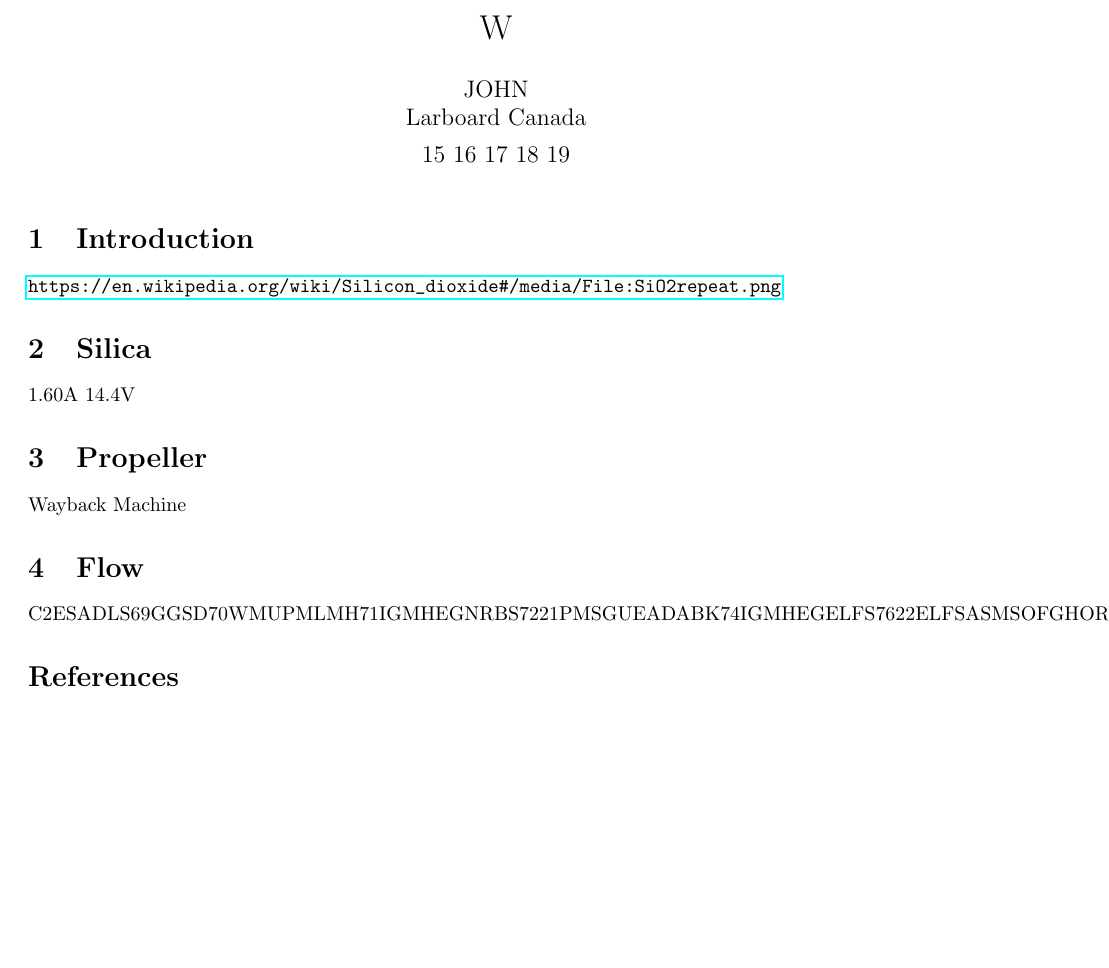
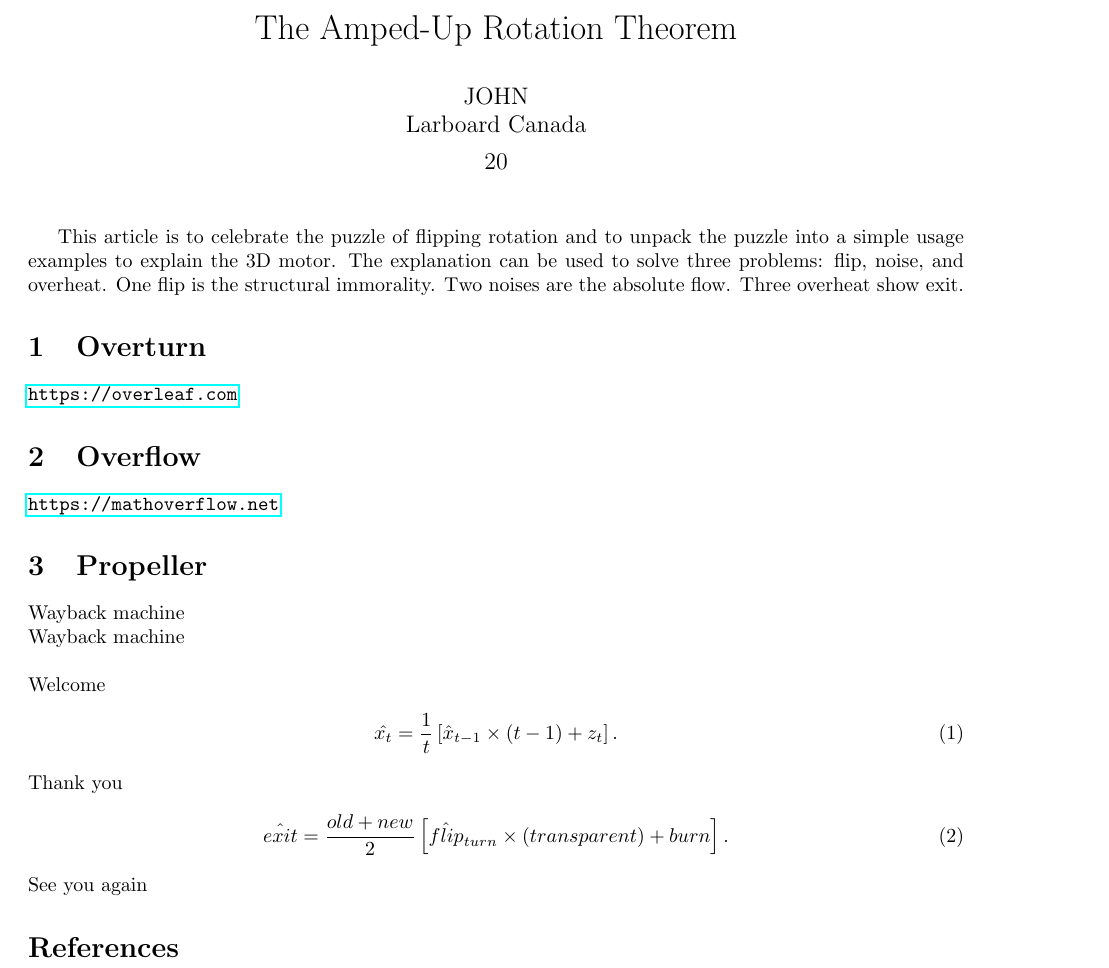
Before and after one commit to jkstarclub/jkstarclub, a LaTeX document (W.tex): part of the page, cut at the place of the change, the shorter picture padded with empty space. Compiled offline with pdfLaTeX.

Commit message:
Update W.tex

```diff
--- a/W.tex
+++ b/W.tex
@@ -12,25 +12,35 @@
 \newcommand{\stnote}[1]{\textcolor{blue}{\textbf{ST: #1}}}
 \DeclareMathOperator{\atantwo}{atan2}
 \DeclareMathOperator{\asin}{asin}
-\title{W}
+\title{The Amped-Up Rotation Theorem}
 \author{
   \parbox{0.3\linewidth}{\centering JOHN\\Larboard Canada}
   }
-\date{15 16 17 18 19}
+\date{20}
 \begin{document}
 \maketitle
 
-\section{Introduction}
-\url{https://en.wikipedia.org/wiki/Silicon_dioxide#/media/File:SiO2repeat.png}
+This article is to celebrate the puzzle of flipping rotation and to unpack the puzzle into a simple usage examples to explain the 3D motor. The explanation can be used to solve three problems: flip, noise, and overheat. One flip is the structural immorality. Two noises are the absolute flow. Three overheat show exit.
 
-\section{Silica}
-1.60A 14.4V
+\section{Overturn}
+\url{https://overleaf.com}
+
+\section{Overflow}
+\url{https://mathoverflow.net}
 
 \section{Propeller}
-Wayback Machine
-
-\section{Flow}
-C2ESADLS69GGSD70WMUPMLMH71IGMHEGNRBS7221PMSGUEADABK74IGMHEGELFS7622ELFSASMSOFGHORDY7723PMSGGSADCK8424SGELES86TYELRN91IGMHEGTEIEOFANELFN9325LS94TYEGGSOFLCFS101
+\newline{Wayback machine}
+\newline{Wayback machine}
+\newline{}
+\newline{Welcome}
+\begin{align}
+    \hat{x_t} &= \frac{1}{t} \left[ \hat{x}_{t-1} \times (t-1) + z_t \right].
+\end{align}
+Thank you
+\begin{align}
+    \hat{exit} &= \frac{old+new}{2} \left[ \hat{flip}_{turn} \times (transparent) + burn \right].
+\end{align}
+See you again
 
 \bibliographystyle{plainnat}
 \bibliography{main}
```
